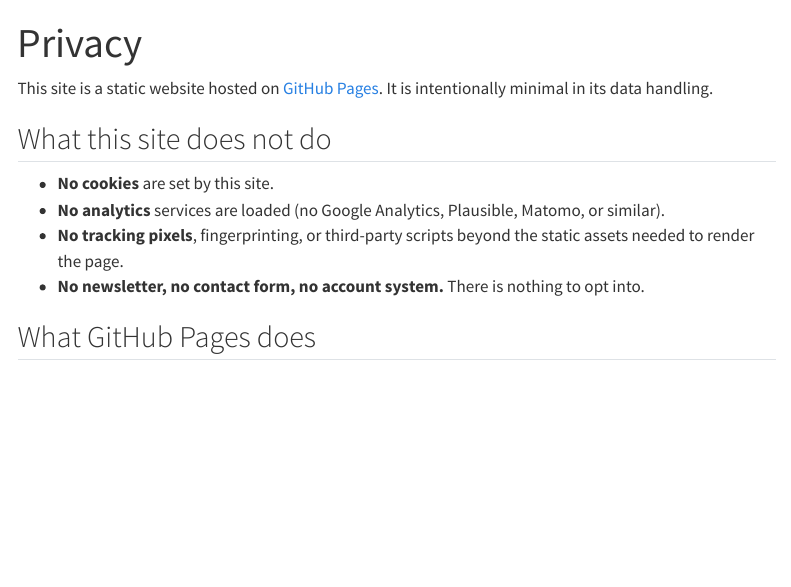
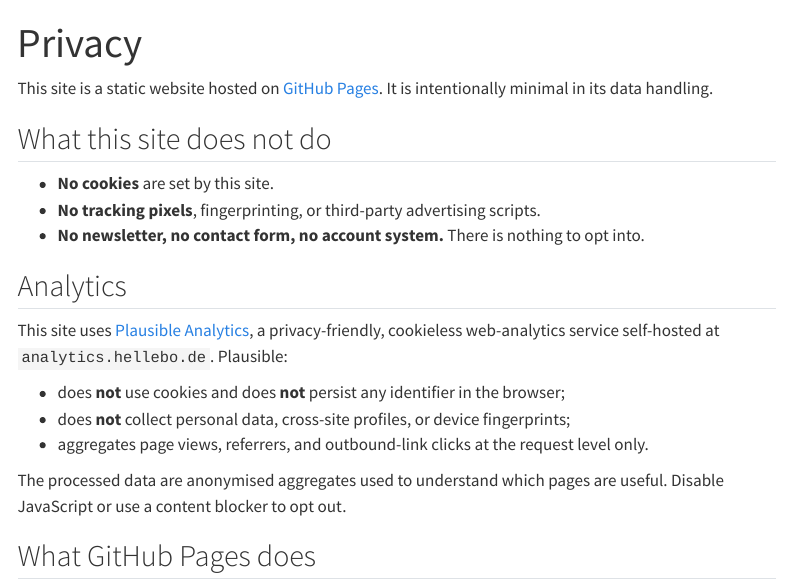
Before and after one commit to CTTIR/ressources, a Quarto document (privacy.qmd): the page in a window 1100 px wide, from its top. Rendered offline with R 4.5, knitr and Pandoc in place of Quarto, with nearby package versions; menus at the side of the page are left out.

Commit message:
site: add Plausible Analytics; disclose in privacy notice
- assets/plausible.html: two-script Plausible snippet (file-downloads +
  outbound-links variant) targeting analytics.hellebo.de
- _quarto.yml: include via format.html.include-in-header so it lands in
  the <head> of every rendered page automatically
- privacy.qmd: replace 'no analytics' claim with an accurate disclosure
  of Plausible's cookieless, no-personal-data behavior

```diff
--- a/_quarto.yml
+++ b/_quarto.yml
@@ -91,6 +91,8 @@ website:
 
 format:
   html:
+    include-in-header:
+      - assets/plausible.html
     theme:
       light: [cosmo, assets/light.scss]
       dark: [darkly, assets/dark.scss]
--- a/privacy.qmd
+++ b/privacy.qmd
@@ -7,9 +7,18 @@ This site is a static website hosted on [GitHub Pages](https://pages.github.com/
 ## What this site does not do
 
 - **No cookies** are set by this site.
-- **No analytics** services are loaded (no Google Analytics, Plausible, Matomo, or similar).
-- **No tracking pixels**, fingerprinting, or third-party scripts beyond the static assets needed to render the page.
+- **No tracking pixels**, fingerprinting, or third-party advertising scripts.
 - **No newsletter, no contact form, no account system.** There is nothing to opt into.
+
+## Analytics
+
+This site uses [Plausible Analytics](https://plausible.io/), a privacy-friendly, cookieless web-analytics service self-hosted at `analytics.hellebo.de`. Plausible:
+
+- does **not** use cookies and does **not** persist any identifier in the browser;
+- does **not** collect personal data, cross-site profiles, or device fingerprints;
+- aggregates page views, referrers, and outbound-link clicks at the request level only.
+
+The processed data are anonymised aggregates used to understand which pages are useful. Disable JavaScript or use a content blocker to opt out.
 
 ## What GitHub Pages does
 
```
Also changed, not shown: assets/plausible.html (added).
